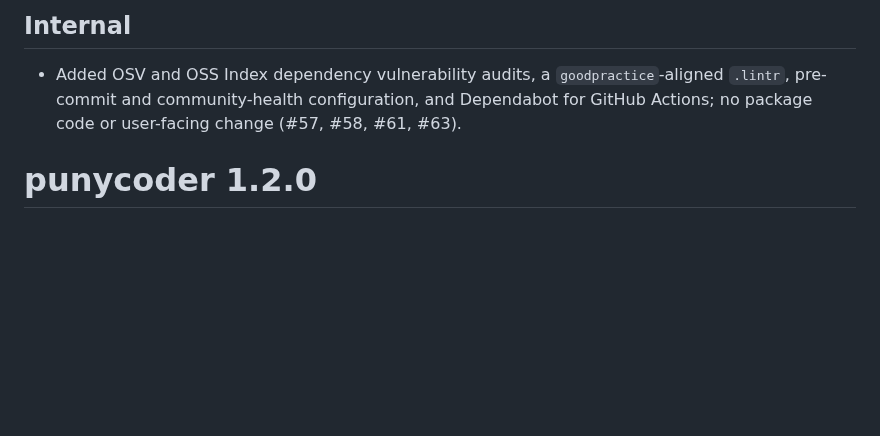
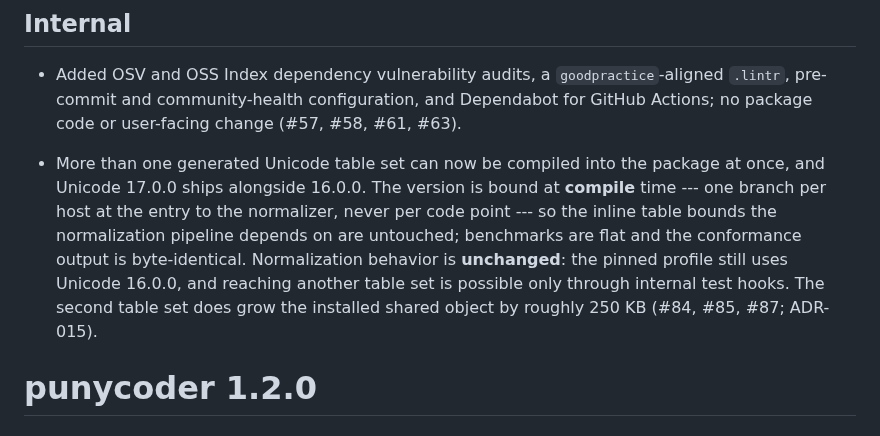
Before and after one commit to bart-turczynski/punycoder, a Markdown page: NEWS.md, the part around the change. Rendered like a GitHub page; blank space fills up the shorter version.

Commit message:
docs: NEWS entry for coexisting Unicode table sets (PUNY-kfpxsquq)
Behavior is unchanged -- the pinned profile is still Unicode 16.0.0 -- but the
installed shared object grows by roughly 250 KB for the second table set, which
is worth telling users about even though nothing they call moved.

Co-Authored-By: Claude Opus 5 <noreply@anthropic.com>

```diff
--- a/NEWS.md
+++ b/NEWS.md
@@ -153,6 +153,16 @@ Maintenance release over the 1.2.0 development tag; the public API is unchanged.
 
 * Added OSV and OSS Index dependency vulnerability audits, a `goodpractice`-aligned `.lintr`, pre-commit and community-health configuration, and Dependabot for GitHub Actions; no package code or user-facing change (#57, #58, #61, #63).
 
+* More than one generated Unicode table set can now be compiled into the
+  package at once, and Unicode 17.0.0 ships alongside 16.0.0. The version is
+  bound at **compile** time --- one branch per host at the entry to the
+  normalizer, never per code point --- so the inline table bounds the
+  normalization pipeline depends on are untouched; benchmarks are flat and the
+  conformance output is byte-identical. Normalization behavior is **unchanged**:
+  the pinned profile still uses Unicode 16.0.0, and reaching another table set
+  is possible only through internal test hooks. The second table set does grow
+  the installed shared object by roughly 250 KB (#84, #85, #87; ADR-015).
+
 # punycoder 1.2.0
 
 ## Breaking changes
```
